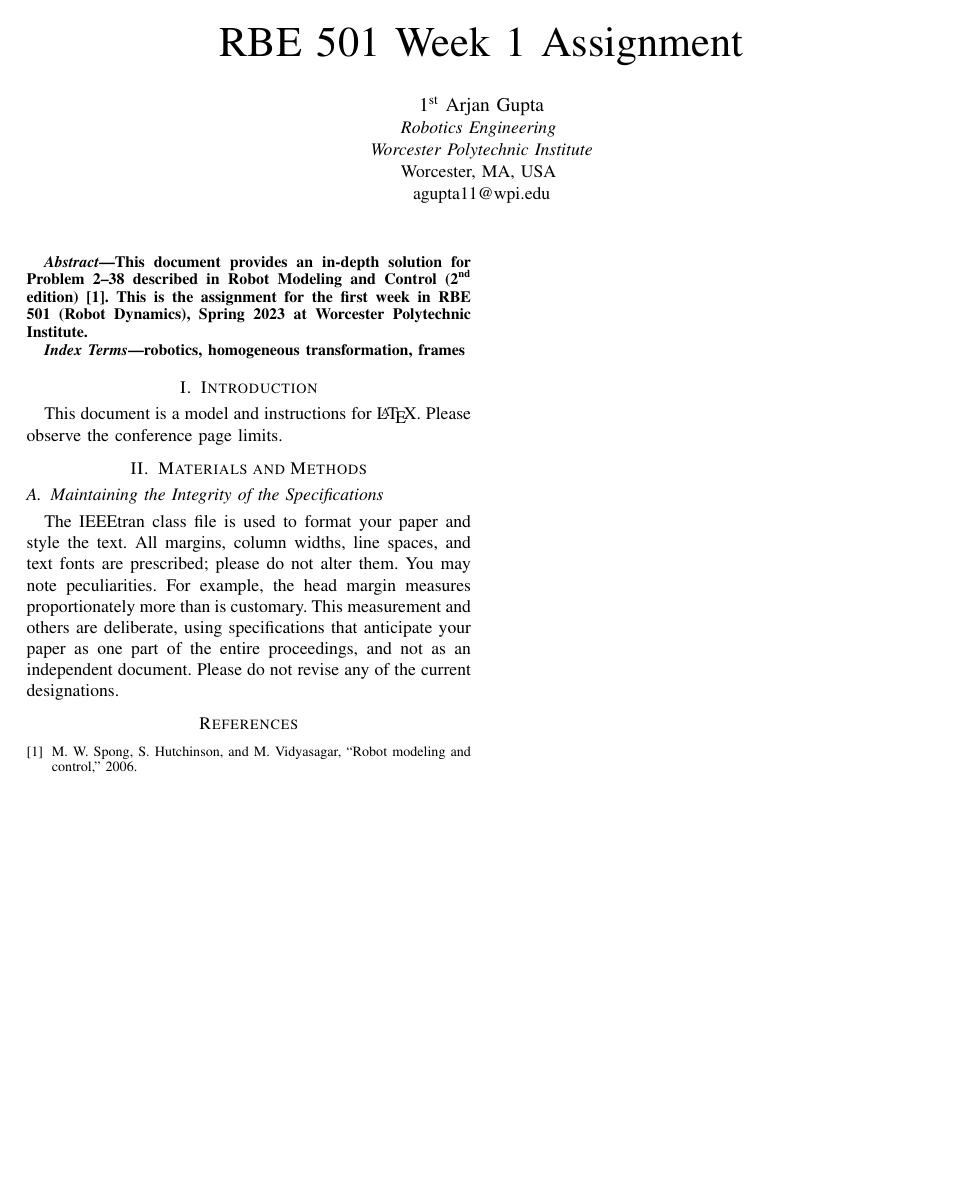
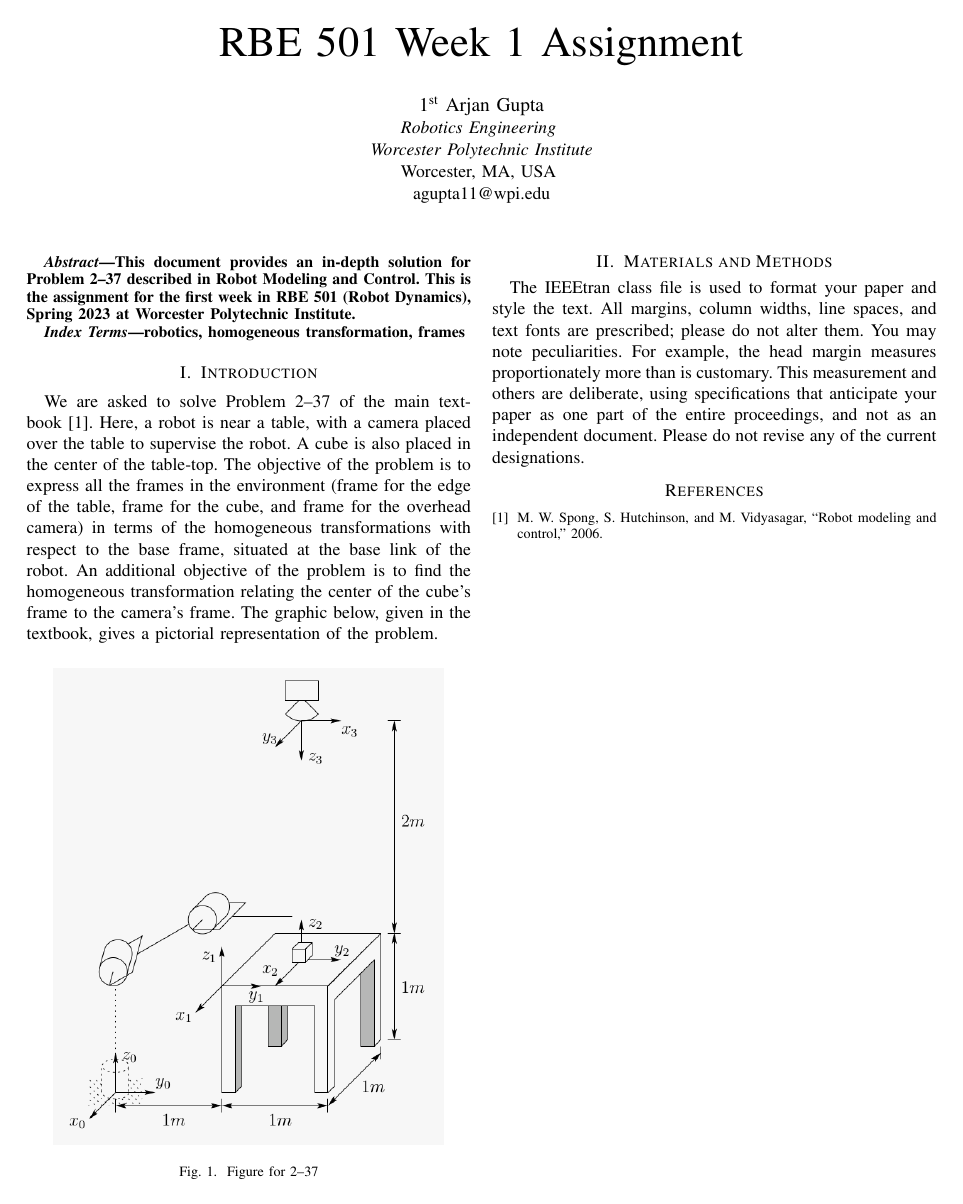
Before and after one commit to arjangupta/rbe501-code, a LaTeX paper (week1/ieee_prob2-38.tex): the whole page. Compiled offline with pdfLaTeX.

Commit message:
Write introduction of week1 assignment

```diff
--- a/week1/ieee_prob2-38.tex
+++ b/week1/ieee_prob2-38.tex
@@ -23,8 +23,8 @@ agupta11@wpi.edu}
 \maketitle
 
 \begin{abstract}
-This document provides an in-depth solution for Problem 2--38 described in
-Robot Modeling and Control (2\textsuperscript{nd} edition)~\cite{Spong2006}.
+This document provides an in-depth solution for Problem 2--37 described in
+Robot Modeling and Control.
 This is the assignment for the first week in RBE 501 (Robot Dynamics),
 Spring 2023 at Worcester Polytechnic Institute.
 \end{abstract}
@@ -34,12 +34,23 @@ robotics, homogeneous transformation, frames
 \end{IEEEkeywords}
 
 \section{Introduction}
-This document is a model and instructions for \LaTeX.
-Please observe the conference page limits.
+We are asked to solve Problem 2--37 of the main textbook~\cite{Spong2006}. Here,
+a robot is near a table, with a camera placed over the table to supervise the
+robot. A cube is also placed in the center of the table-top.
+The objective of the problem is to express all the frames in the environment
+(frame for the edge of the table, frame for the cube,
+and frame for the overhead camera) in terms of the homogeneous transformations with
+respect to the base frame, situated at the base link of the robot. An additional
+objective of the problem is to find the homogeneous transformation relating
+the center of the cube's frame to the camera's frame. The graphic below, given
+in the textbook, gives a pictorial representation of the problem.
+\begin{figure}[h]
+    \centering
+    \includegraphics[scale=0.4]{./prob3-37-fig.png}
+    \caption{Figure for 2--37}
+\end{figure}
 
 \section{Materials and Methods}
-
-\subsection{Maintaining the Integrity of the Specifications}
 
 The IEEEtran class file is used to format your paper and style the text. All margins,
 column widths, line spaces, and text fonts are prescribed; please do not
```
Also changed, not shown: week1/ieee_prob2-38.pdf, week1/prob3-37-fig.png (added), 1 other file.
